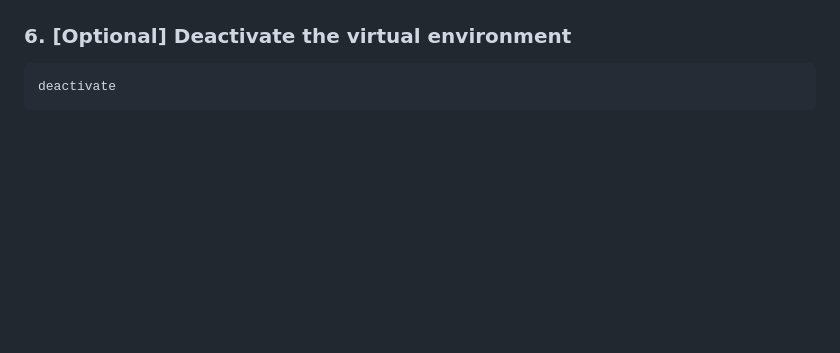
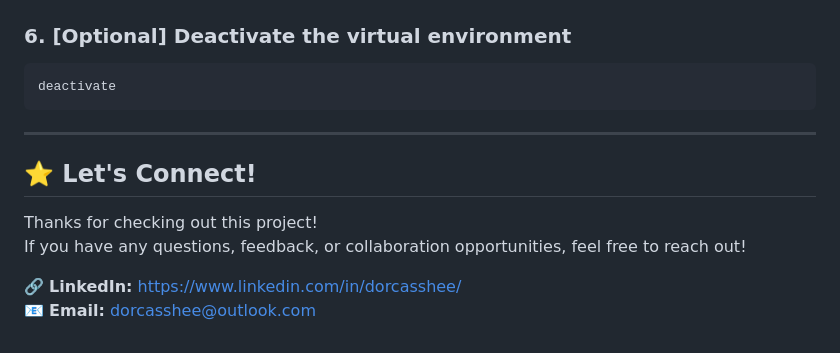
Before and after one commit to dorcasshee/customer-churn-prediction, a Markdown page: README.md, the part around the change. Rendered like a GitHub page; blank space fills up the shorter version.

Commit message:
Added a Contact Me section to README.md

````diff
--- a/README.md
+++ b/README.md
@@ -79,3 +79,12 @@ You should see a web form like this:
 ```powershell
 deactivate
 ```
+
+---
+
+## ⭐ Let's Connect!
+Thanks for checking out this project!
+If you have any questions, feedback, or collaboration opportunities, feel free to reach out!
+
+🔗 **LinkedIn:** https://www.linkedin.com/in/dorcasshee/
+📧 **Email:** dorcasshee@outlook.com
````
